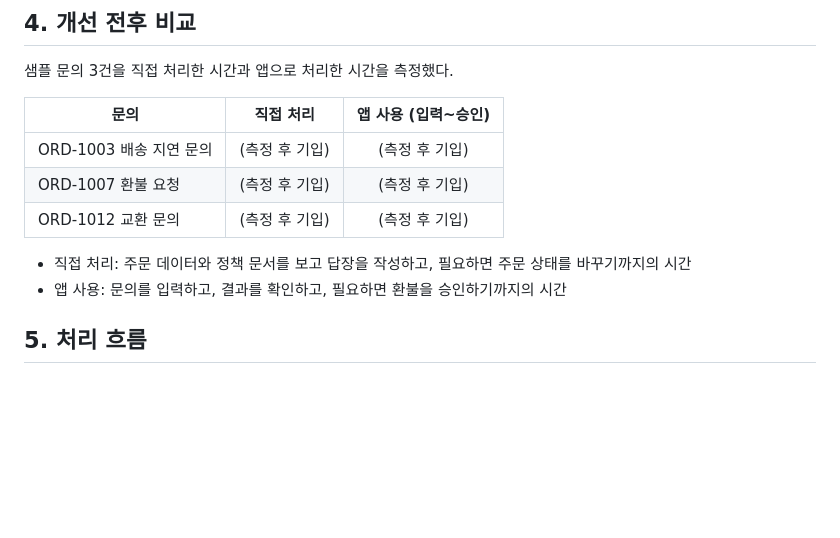
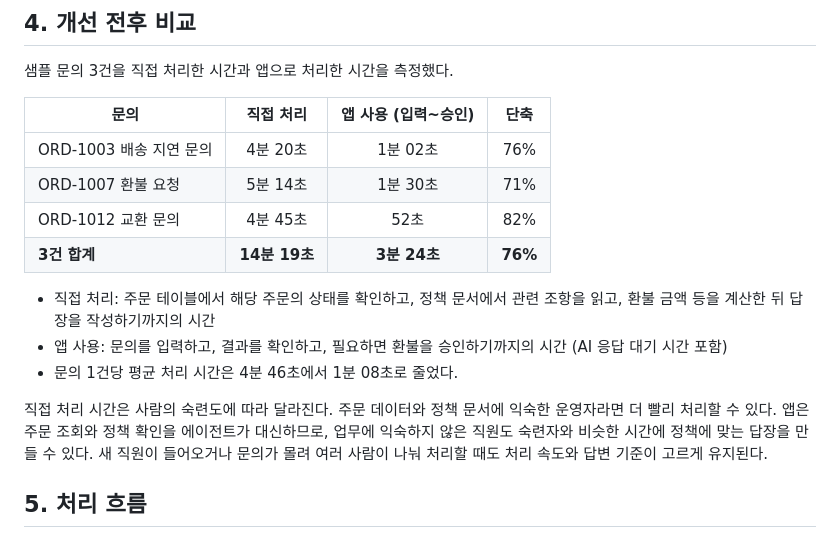
Before and after one commit to isp829/cs-desk, a Markdown page: 기획서(PRD).md, the part around the change. Rendered like a GitHub page; blank space fills up the shorter version.

Commit message:
Update PRD comparison results
Co-authored-by: Copilot <223556219+Copilot@users.noreply.github.com>

```diff
--- a/기획서(PRD).md
+++ b/기획서(PRD).md
@@ -24,14 +24,18 @@
 
 샘플 문의 3건을 직접 처리한 시간과 앱으로 처리한 시간을 측정했다.
 
-| 문의 | 직접 처리 | 앱 사용 (입력~승인) |
-|---|:-:|:-:|
-| ORD-1003 배송 지연 문의 | (측정 후 기입) | (측정 후 기입) |
-| ORD-1007 환불 요청 | (측정 후 기입) | (측정 후 기입) |
-| ORD-1012 교환 문의 | (측정 후 기입) | (측정 후 기입) |
+| 문의 | 직접 처리 | 앱 사용 (입력~승인) | 단축 |
+|---|:-:|:-:|:-:|
+| ORD-1003 배송 지연 문의 | 4분 20초 | 1분 02초 | 76% |
+| ORD-1007 환불 요청 | 5분 14초 | 1분 30초 | 71% |
+| ORD-1012 교환 문의 | 4분 45초 | 52초 | 82% |
+| **3건 합계** | **14분 19초** | **3분 24초** | **76%** |
 
-- 직접 처리: 주문 데이터와 정책 문서를 보고 답장을 작성하고, 필요하면 주문 상태를 바꾸기까지의 시간
-- 앱 사용: 문의를 입력하고, 결과를 확인하고, 필요하면 환불을 승인하기까지의 시간
+- 직접 처리: 주문 테이블에서 해당 주문의 상태를 확인하고, 정책 문서에서 관련 조항을 읽고, 환불 금액 등을 계산한 뒤 답장을 작성하기까지의 시간
+- 앱 사용: 문의를 입력하고, 결과를 확인하고, 필요하면 환불을 승인하기까지의 시간 (AI 응답 대기 시간 포함)
+- 문의 1건당 평균 처리 시간은 4분 46초에서 1분 08초로 줄었다.
+
+직접 처리 시간은 사람의 숙련도에 따라 달라진다. 주문 데이터와 정책 문서에 익숙한 운영자라면 더 빨리 처리할 수 있다. 앱은 주문 조회와 정책 확인을 에이전트가 대신하므로, 업무에 익숙하지 않은 직원도 숙련자와 비슷한 시간에 정책에 맞는 답장을 만들 수 있다. 새 직원이 들어오거나 문의가 몰려 여러 사람이 나눠 처리할 때도 처리 속도와 답변 기준이 고르게 유지된다.
 
 ## 5. 처리 흐름
 
```
